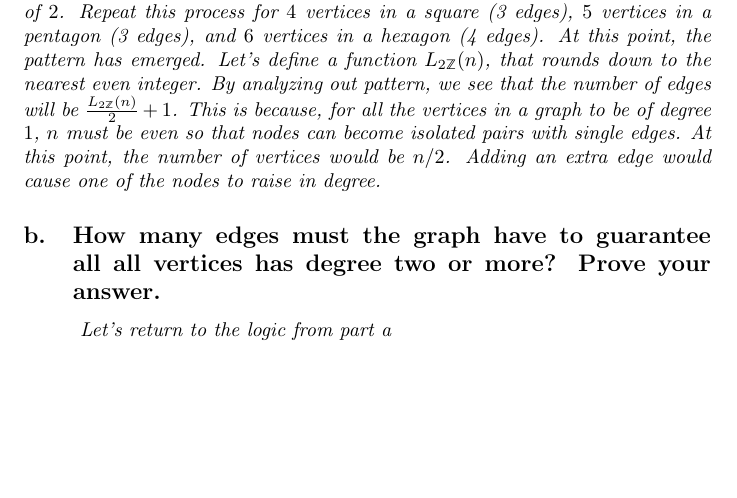
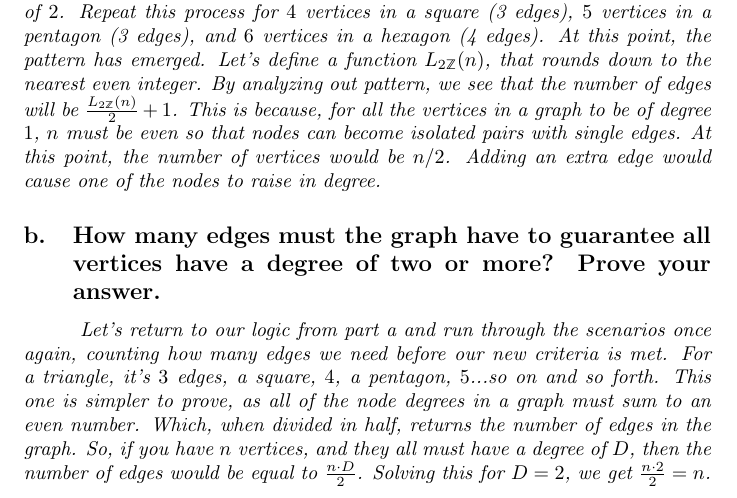
Before and after one commit to cjikaika/cs23s24, a LaTeX problem sheet (assignments/AS#5/assignment5.tex): part of page 5 of 5, cut so that both start at the same text, the shorter picture padded with empty space. Compiled offline with pdfLaTeX.

Commit message:
AS#5: 5/6 Completed (I think I marked the total number of questions wrong on a previous commit, it's 6 questions total)

```diff
--- a/assignments/AS#5/assignment5.tex
+++ b/assignments/AS#5/assignment5.tex
@@ -195,7 +195,12 @@ the number of vertices. Therefore:}
     will be $\frac{L_{2\mathbb{Z}}(n)}{2}+1$. This is because, for all the vertices in a graph to be of degree $1$,
     $n$ must be even so that nodes can become isolated pairs with single edges. At this point, the number of
     vertices would be $n/2$. Adding an extra edge would cause one of the nodes to raise in degree.}
-\subsection{How many edges must the graph have to guarantee all all vertices has degree
+\subsection{How many edges must the graph have to guarantee all vertices have a degree of
     two or more? Prove your answer.}
-\hspace{1cm}\textit{Let's return to the logic from part a}
+\hspace{1cm}\textit{Let's return to our logic from part a and run through the scenarios once again,
+    counting how many edges we need before our new criteria is met. For a triangle, it's $3$ edges,
+    a square, $4$, a pentagon, $5$...so on and so forth. This one is simpler to prove, as all of the
+    node degrees in a graph must sum to an even number. Which, when divided in half, returns the number
+    of edges in the graph. So, if you have $n$ vertices, and they all must have a degree of $D$, then the
+    number of edges would be equal to $\frac{n\cdot D}{2}$. Solving this for $D=2$, we get $\frac{n\cdot 2}{2} = n$.}
 \end{document}
```
Also changed, not shown: assignments/AS#5/assignment5.pdf, 3 other files.
